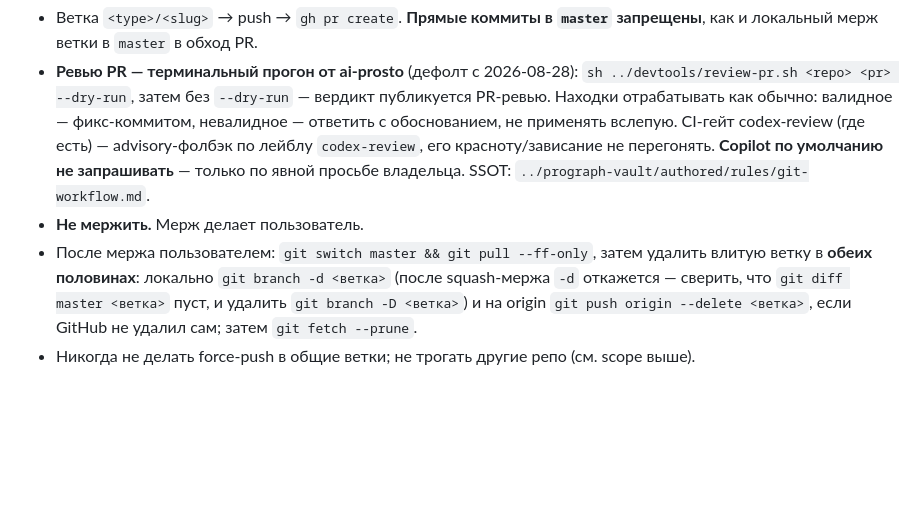
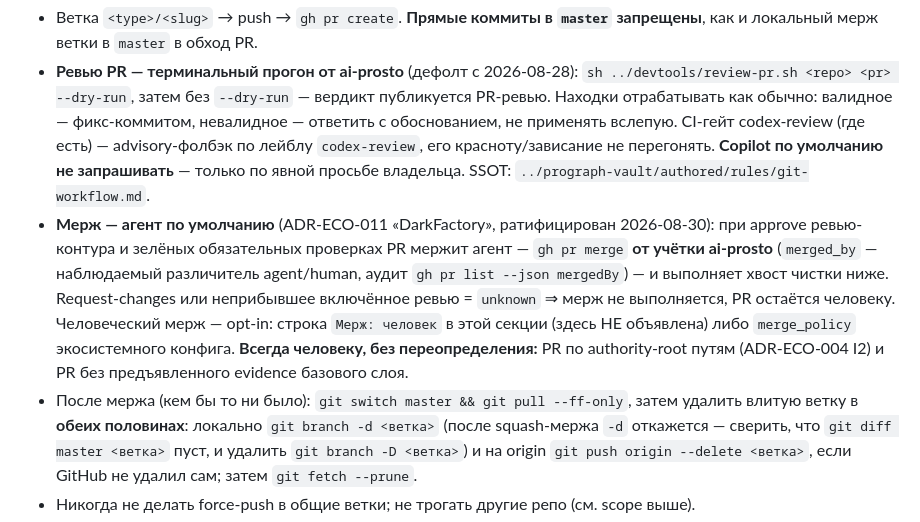
Before and after one commit to andrei-shtanakov/prograph, a Markdown page: CLAUDE.md, the part around the change. GitHub-like rendering; blank space fills up the shorter version.

Commit message:
docs: мерж — агент по умолчанию (ADR-ECO-011 «DarkFactory»)
Замер 2026-08-31: новый дефолт несли 2 репо из 22 (devtools, steward),
остальные 20 держали прежнюю строку «Не мержить. Мерж делает пользователь.» —
ратифицированный 30.08 ADR не действовал там, где его исполняют.

Политика мержа не машиночитаема: ни `merge_policy`, ни строка `Мерж: человек`
не имеют ни одного читателя в коде воркспейса, поэтому эта секция CLAUDE.md —
единственная исполняющая поверхность, и расхождение текста означает
расхождение поведения.

Текст — по SSOT `prograph-vault/authored/rules/git-workflow.md`, шаг 4.

Epic: eco.governance-plane
Co-Authored-By: Claude Opus 5 (1M context) <noreply@anthropic.com>

```diff
--- a/CLAUDE.md
+++ b/CLAUDE.md
@@ -258,8 +258,16 @@ either side only together with the other.
   codex-review (где есть) — advisory-фолбэк по лейблу `codex-review`, его
   красноту/зависание не перегонять. **Copilot по умолчанию не запрашивать** —
   только по явной просьбе владельца. SSOT: `../prograph-vault/authored/rules/git-workflow.md`.
-- **Не мержить.** Мерж делает пользователь.
-- После мержа пользователем: `git switch master && git pull --ff-only`, затем удалить
+- **Мерж — агент по умолчанию** (ADR-ECO-011 «DarkFactory», ратифицирован 2026-08-30):
+  при approve ревью-контура и зелёных обязательных проверках PR мержит агент —
+  `gh pr merge` **от учётки ai-prosto** (`merged_by` — наблюдаемый различитель
+  agent/human, аудит `gh pr list --json mergedBy`) — и выполняет хвост чистки ниже.
+  Request-changes или неприбывшее включённое ревью = `unknown` ⇒ мерж не выполняется,
+  PR остаётся человеку. Человеческий мерж — opt-in: строка `Мерж: человек` в этой
+  секции (здесь НЕ объявлена) либо `merge_policy` экосистемного конфига. **Всегда
+  человеку, без переопределения:** PR по authority-root путям (ADR-ECO-004 I2) и PR
+  без предъявленного evidence базового слоя.
+- После мержа (кем бы то ни было): `git switch master && git pull --ff-only`, затем удалить
   влитую ветку в **обеих половинах**: локально `git branch -d <ветка>` (после squash-мержа
   `-d` откажется — сверить, что `git diff master <ветка>` пуст, и удалить
   `git branch -D <ветка>`) и на origin
```
